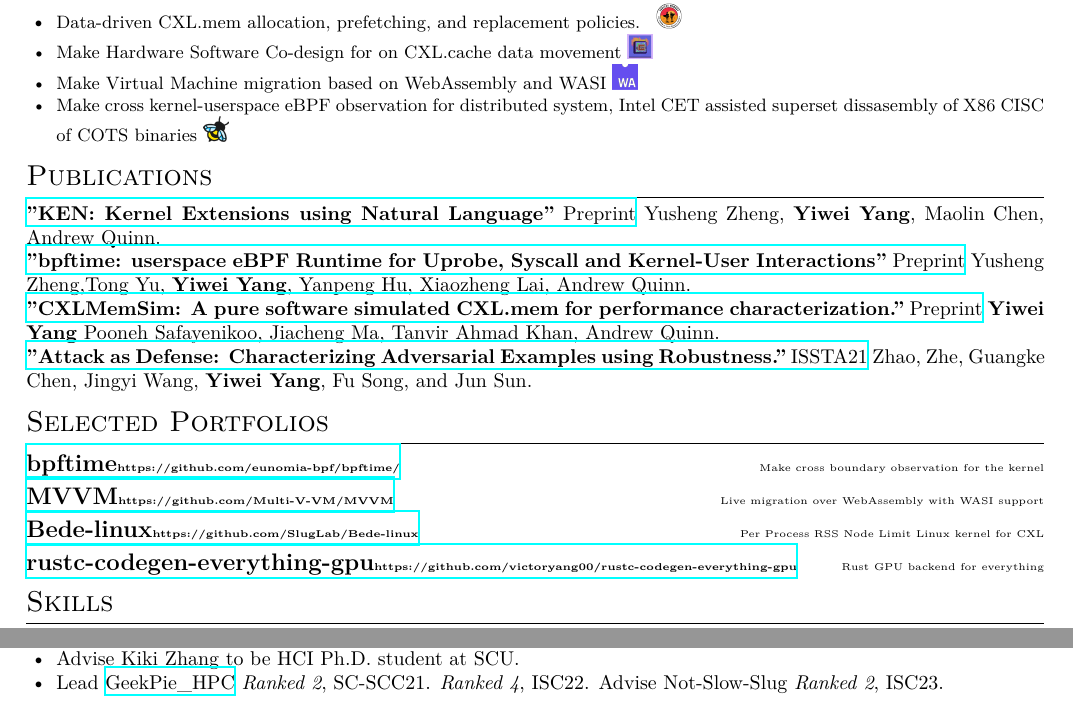
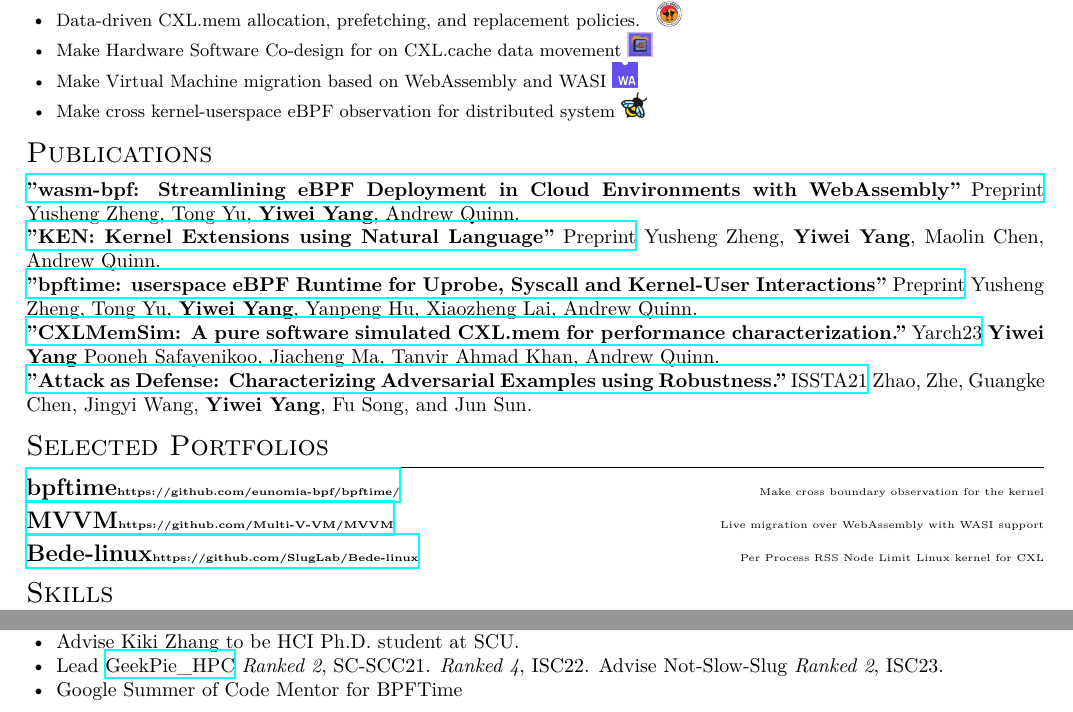
Before and after one commit to victoryang00/resume, a LaTeX CV (resume.tex): two parts of the page, joined at a grey line, cut so that both start at the same text. Compiled offline with XeLaTeX.

Commit message:
update resume

```diff
--- a/resume.tex
+++ b/resume.tex
@@ -58,16 +58,18 @@
       \zh{设计一种硬件软件协同的CXL.cache数据迁移方法。}}\includegraphics[width=\linewidth/40]{cxlmemuring.png}
       \item \small{ \en{Make Virtual Machine migration based on WebAssembly and WASI}
       \zh{设计一种基于WebAssembly和WASI的虚拟机迁移方法。}}\includegraphics[width=\linewidth/40]{webassembly.png}
-      \item \small{ \en{Make cross kernel-userspace eBPF observation for distributed system, Intel CET assisted superset dissasembly of X86 CISC of COTS binaries}
-      \zh{设计一种基于用户态内核态eBPF协同工作的分布式系统。实现 Intel CET 辅助的 x86 binary的超集反编译。}}\includegraphics[width=\linewidth/40]{ebpf.png}
+      \item \small{ \en{Make cross kernel-userspace eBPF observation for distributed system}
+      \zh{设计一种基于用户态内核态eBPF协同工作的分布式系统。}}\includegraphics[width=\linewidth/40]{ebpf.png}
 \end{itemize}
 
 \section{\en{Publications}\zh{论文}}
+\href{https://arxiv.org/abs/2312.05531.pdf}{\textbf{"wasm-bpf: Streamlining eBPF Deployment in Cloud Environments with WebAssembly"} Preprint} Yusheng Zheng, Tong Yu, \textbf{Yiwei Yang}, Andrew Quinn.
+
 \href{https://arxiv.org/abs/2312.05531.pdf}{\textbf{"KEN: Kernel Extensions using Natural Language"} Preprint} Yusheng Zheng, \textbf{Yiwei Yang}, Maolin Chen, Andrew Quinn.
 
-\href{https://arxiv.org/abs/2311.07923.pdf}{\textbf{"bpftime: userspace eBPF Runtime for Uprobe, Syscall and Kernel-User Interactions"} Preprint} Yusheng Zheng,Tong Yu, \textbf{Yiwei Yang}, Yanpeng Hu, Xiaozheng Lai, Andrew Quinn.
+\href{https://arxiv.org/abs/2311.07923.pdf}{\textbf{"bpftime: userspace eBPF Runtime for Uprobe, Syscall and Kernel-User Interactions"} Preprint} Yusheng Zheng, Tong Yu, \textbf{Yiwei Yang}, Yanpeng Hu, Xiaozheng Lai, Andrew Quinn.
 
-\href{https://arxiv.org/pdf/2303.06153.pdf}{\textbf{"CXLMemSim: A pure software simulated CXL.mem for performance characterization."} Preprint} \textbf{Yiwei Yang} Pooneh Safayenikoo, Jiacheng Ma, Tanvir Ahmad Khan, Andrew Quinn.
+\href{https://arxiv.org/pdf/2303.06153.pdf}{\textbf{"CXLMemSim: A pure software simulated CXL.mem for performance characterization."} Yarch23} \textbf{Yiwei Yang} Pooneh Safayenikoo, Jiacheng Ma, Tanvir Ahmad Khan, Andrew Quinn.
 
 \href{https://arxiv.org/pdf/2103.07633.pdf}{\textbf{"Attack as Defense: Characterizing Adversarial Examples using Robustness."} ISSTA21} Zhao, Zhe, Guangke Chen, Jingyi Wang, \textbf{Yiwei Yang}, Fu Song, and Jun Sun.
 
@@ -102,7 +104,7 @@
 
 \datedsubsection{\href{https://github.com/SlugLab/Bede-linux}{\textbf{Bede-linux\tiny{https://github.com/SlugLab/Bede-linux}}}}{\tiny{\en{Per Process RSS Node Limit Linux kernel for CXL}\zh{为了CXL设计的Per Process RSS Node Limit}}}
 
-\datedsubsection{\href{https://github.com/victoryang00/rustc-codegen-everything-gpu}{\textbf{rustc-codegen-everything-gpu\tiny{https://github.com/victoryang00/rustc-codegen-everything-gpu}}}}{\tiny{\en{Rust GPU backend for everything}\zh{Rust spirv， webgpu，amdrocm，nvptx后端，为了实现GPU live migration}}}
+% \datedsubsection{\href{https://github.com/victoryang00/rustc-codegen-everything-gpu}{\textbf{rustc-codegen-everything-gpu\tiny{https://github.com/victoryang00/rustc-codegen-everything-gpu}}}}{\tiny{\en{Rust GPU backend for everything}\zh{Rust spirv， webgpu，amdrocm，nvptx后端，为了实现GPU live migration}}}
 
 \section{\en{Skills}\zh{技能}}
 \begin{itemize}[parsep=0.25ex]
@@ -133,8 +135,8 @@
       \item \en{Lead \href{https://hpc.geekpie.club}{GeekPie\_HPC} \textit{Ranked 2}, SC-SCC21. \textit{Ranked 4}, ISC22. Advise Not-Slow-Slug \textit{Ranked 2}, ISC23.} \zh{带领\href{https://hpc.geekpie.club}{GeekPie\_HPC} SCC21 团队第2名，ISC22 团队第4名，指导 Not-Slow-Slug 团队 ISC23 团队第2名。}
       % \item \en{As a member of \href{https://github.com/0x238e/Vchain}{0x238e} \textit{Best award}, Bitrun, Hang Zhou, 2019.}
       %       \zh{带领\href{https://github.com/0x238e/Vchain}{0x238e} Bitrun Hackathon 比赛最佳奖}
-      % \item \en{\textit{Second Award}, Shanghai CTF invitation competition, 2019.}
-      %       \zh{上海2019年 CTF 邀请赛比赛二等奖}
+      \item \en{Google Summer of Code Mentor for BPFTime}
+            \zh{谷歌编程之夏 BPFTime 指导}
 \end{itemize}
 
 \end{document}
```
Also changed, not shown: resume-zh.pdf, resume.pdf, resume.tex (2 more changed lines).
